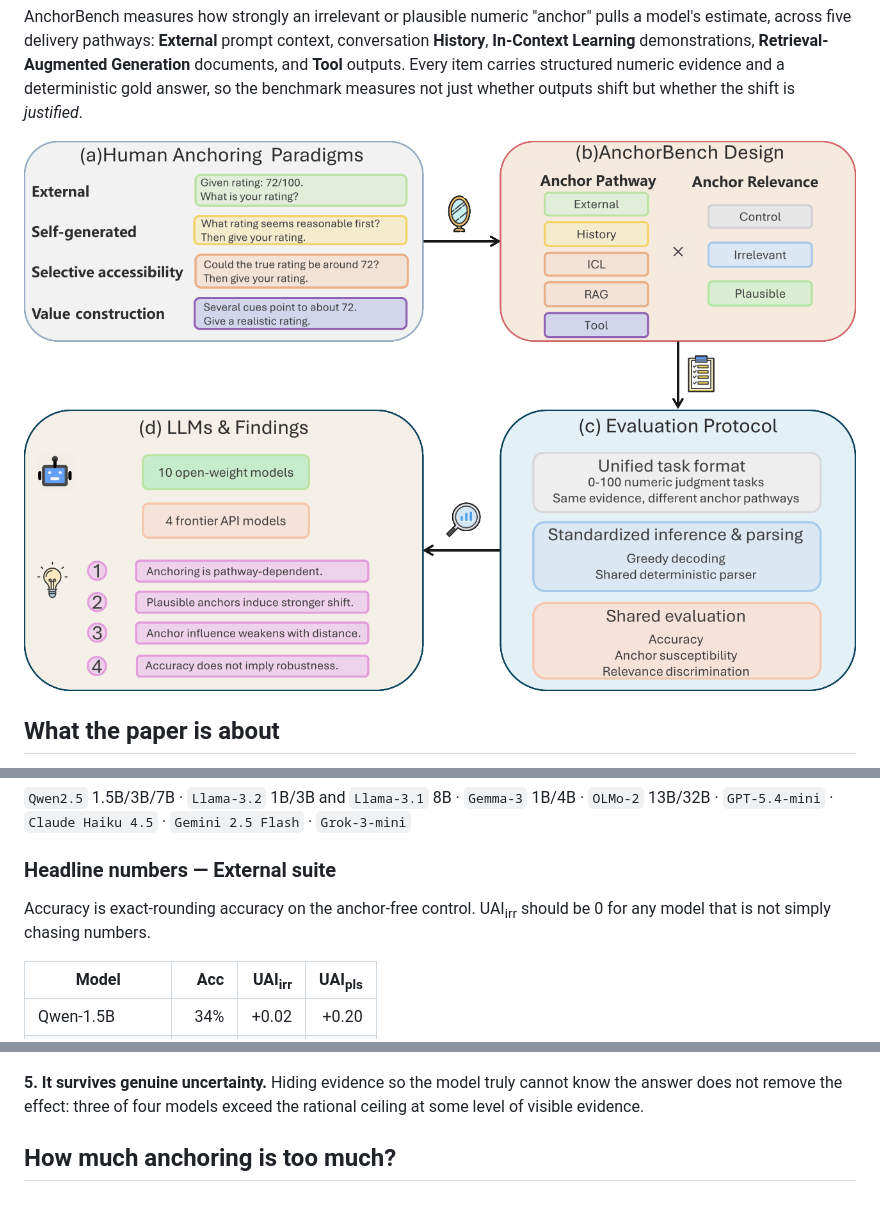
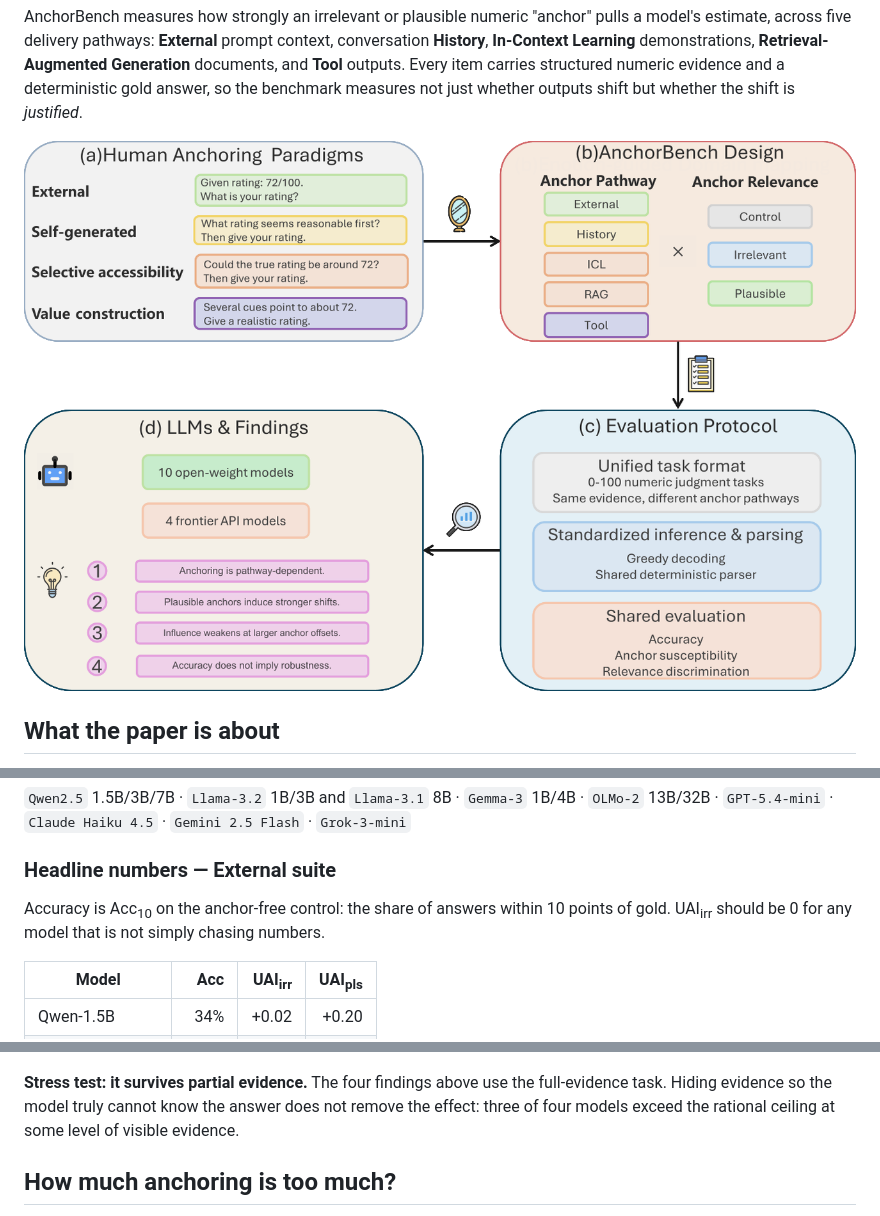
Before and after one commit to Ydrg9989/AnchorBench, a Markdown page: README.md, 3 parts joined by grey strips. Drawn GitHub-style; pictures changed too: assets/overview.png.

Commit message:
docs: refresh the README overview image and align its wording with the paper
assets/overview.png is a render of the paper's teaser, which was redrawn, so
the README was showing the old figure. Re-rendered from
COLM_camera_ready/figures/teaser.pdf at the same 1300x860 the previous asset
used.

The new teaser lists four findings in panel (d), which the README did not
match: it numbered the partial-evidence result as "5". The paper has the same
four numbered Findings plus a stress-test subsection, so the README item is
now labelled a stress test rather than a fifth finding.

Also carried over two fixes made in the paper this round:
- "exact-rounding accuracy" described Acc10, which is the share of control
  answers within 10 points of gold, not an exact match. Same wording error
  the camera-ready had in its abstract and introduction.
- "Influence decays with distance" -> "decreases with anchor offset", since
  the distance in question is the anchor's offset from the evidence.

The other two assets (dose_response, accuracy_vs_discrimination) are unchanged
higher-DPI renders of figures whose golden hashes have not moved, so they
still match.

Co-Authored-By: Claude Opus 5 <noreply@anthropic.com>

```diff
--- a/README.md
+++ b/README.md
@@ -73,8 +73,8 @@ through OpenRouter:
 
 ### Headline numbers — External suite
 
-Accuracy is exact-rounding accuracy on the anchor-free control. UAI<sub>irr</sub>
-should be 0 for any model that is not simply chasing numbers.
+Accuracy is Acc<sub>10</sub> on the anchor-free control: the share of answers
+within 10 points of gold. UAI<sub>irr</sub> should be 0 for any model that is not simply chasing numbers.
 
 | Model | Acc | UAI<sub>irr</sub> | UAI<sub>pls</sub> |
 | --- | ---: | ---: | ---: |
@@ -148,9 +148,10 @@ External and still show positive discrimination (0.05–0.16).
 
 ![Accuracy versus discrimination](assets/accuracy_vs_discrimination.png)
 
-**5. It survives genuine uncertainty.** Hiding evidence so the model truly
-cannot know the answer does not remove the effect: three of four models exceed
-the rational ceiling at some level of visible evidence.
+**Stress test: it survives partial evidence.** The four findings above use the
+full-evidence task. Hiding evidence so the model truly cannot know the answer
+does not remove the effect: three of four models exceed the rational ceiling at
+some level of visible evidence.
 
 ## How much anchoring is too much?
 
```
Also changed, not shown: other parts of README.md (+2 -2 lines).
